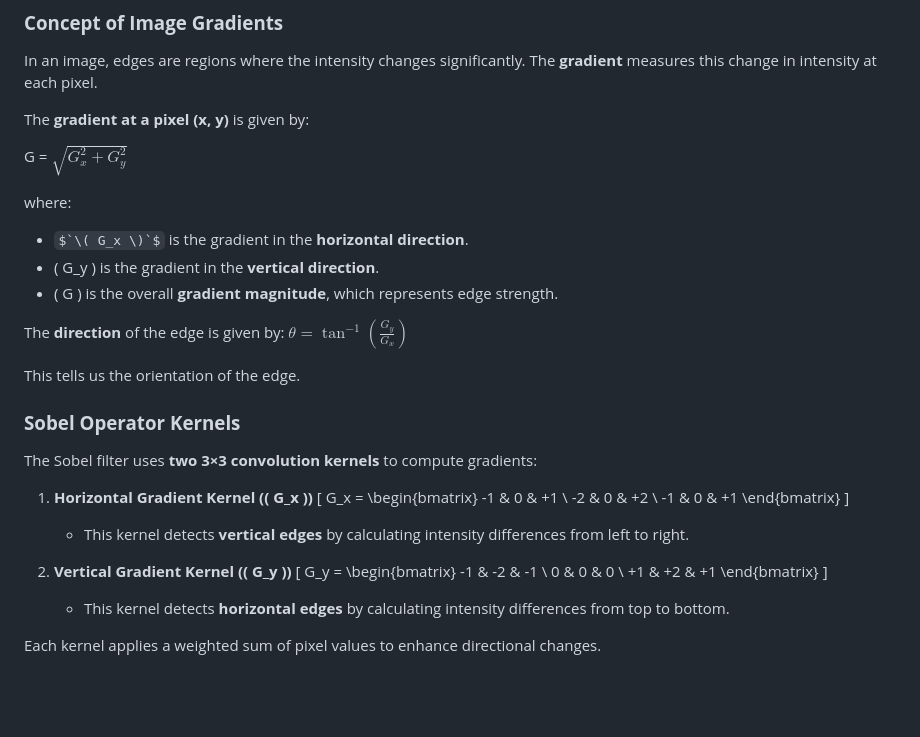
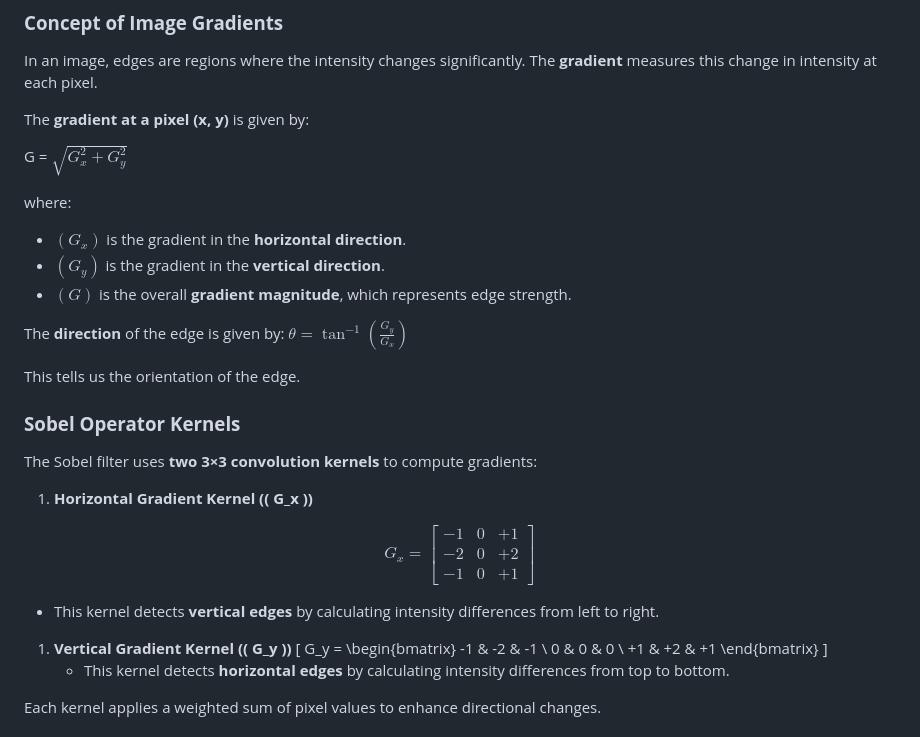
Before and after one commit to indrakanti/9x_ComputerVision_-, a Markdown page: 03_ImageGradients/02_sobel/Readme.md, the part around the change. GitHub-like rendering; some formulas as TeX source; blank space fills up the shorter version.

```diff
--- a/03_ImageGradients/02_sobel/Readme.md
+++ b/03_ImageGradients/02_sobel/Readme.md
@@ -33,9 +33,9 @@ G = $`\sqrt{G_x^2 + G_y^2}`$
 
 
 where:
-- $`\( G_x \)`$ is the gradient in the **horizontal direction**.
-- \( G_y \) is the gradient in the **vertical direction**.
-- \( G \) is the overall **gradient magnitude**, which represents edge strength.
+- $`( G_x )`$ is the gradient in the **horizontal direction**.
+- $`( G_y )`$ is the gradient in the **vertical direction**.
+- $`( G  )`$ is the overall **gradient magnitude**, which represents edge strength.
 
 The **direction** of the edge is given by:
 $` \theta = \tan^{-1} \left(\frac{G_y}{G_x}\right)`$
@@ -45,17 +45,18 @@ This tells us the orientation of the edge.
 ### **Sobel Operator Kernels**
 The Sobel filter uses **two 3×3 convolution kernels** to compute gradients:
 1. **Horizontal Gradient Kernel (\( G_x \))**
-   \[
+
+$$
    G_x =
    \begin{bmatrix}
    -1 & 0 & +1 \\
    -2 & 0 & +2 \\
    -1 & 0 & +1
    \end{bmatrix}
-   \]
+$$
    - This kernel detects **vertical edges** by calculating intensity differences from left to right.
 
-2. **Vertical Gradient Kernel (\( G_y \))**
+1. **Vertical Gradient Kernel (\( G_y \))**
    \[
    G_y =
    \begin{bmatrix}
```
